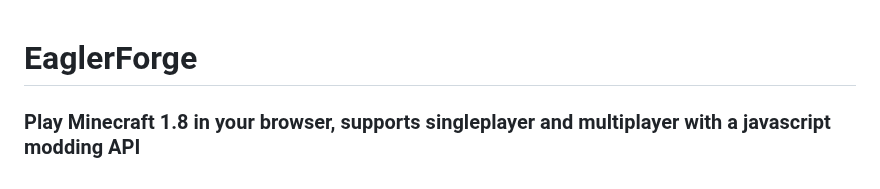
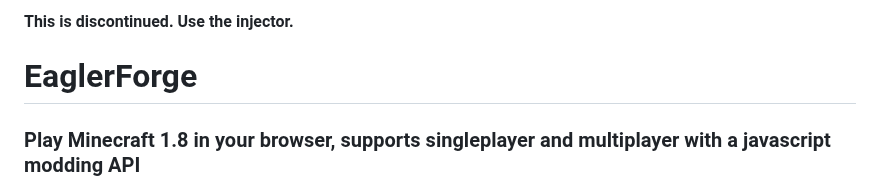
Before and after one commit to eaglerforge/EaglerForge-old, a Markdown page: README.md, the part around the change. Rendered like a GitHub page.

Commit message:
helpful?

```diff
--- a/README.md
+++ b/README.md
@@ -1,3 +1,5 @@
+#### This is discontinued. Use the injector.
+
 # EaglerForge
 
 ### Play Minecraft 1.8 in your browser, supports singleplayer and multiplayer with a javascript modding API
```
